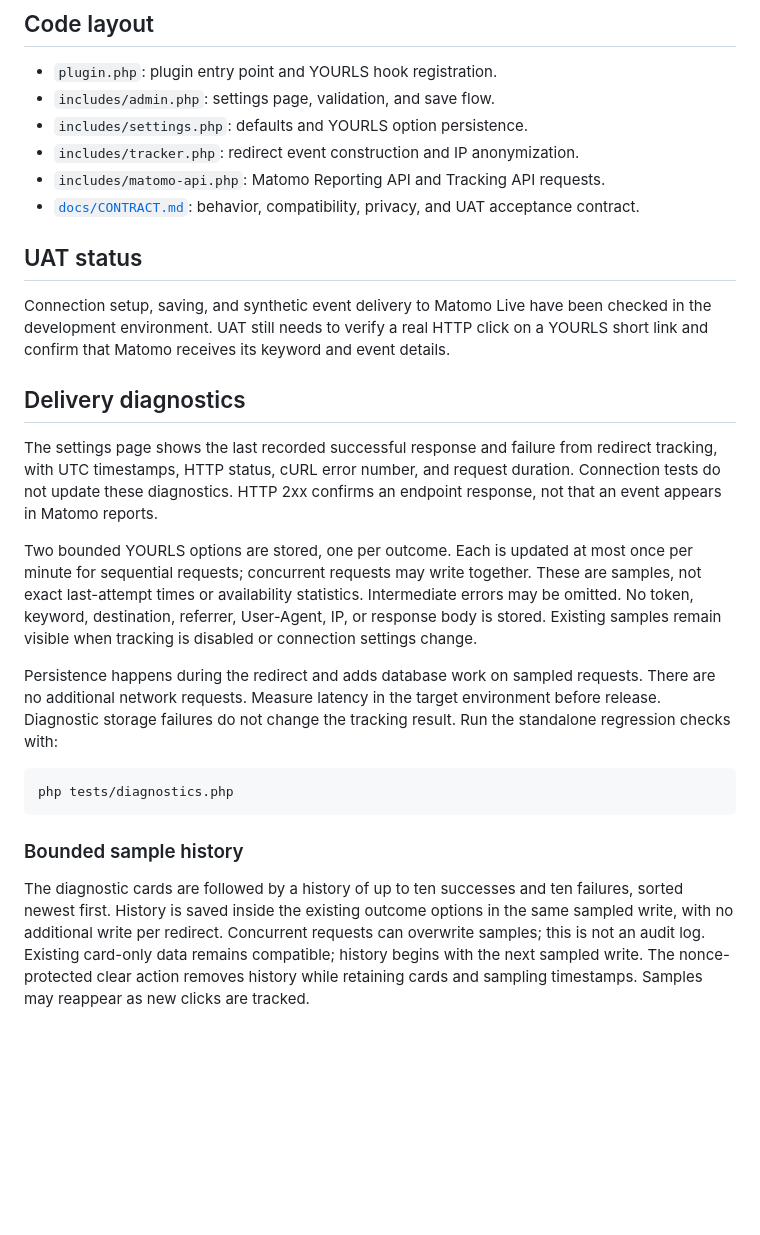
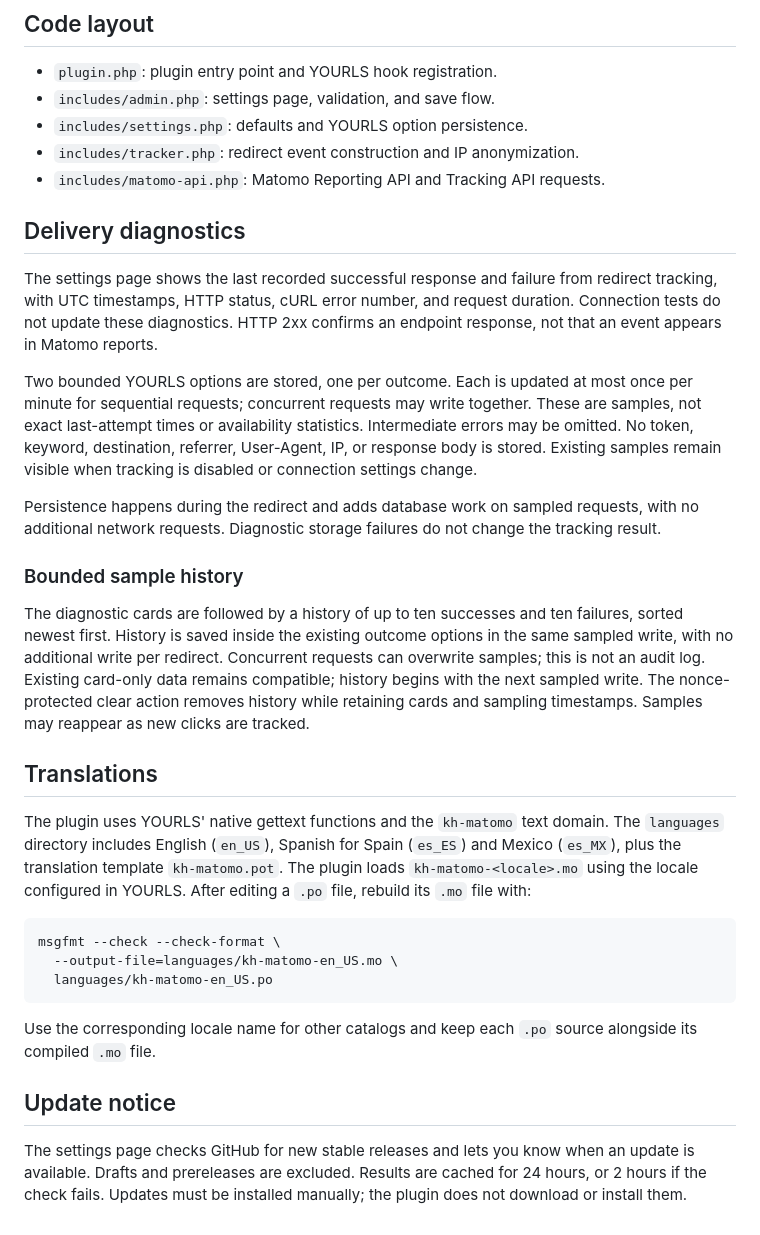
Before and after one commit to KrakenHubMx/kh-matomo, a Markdown page: README.md, the part around one of its changes. GitHub-like rendering; blank space fills up the shorter version.

````diff
--- a/README.md
+++ b/README.md
@@ -117,14 +93,6 @@ analytics.
 - `includes/settings.php`: defaults and YOURLS option persistence.
 - `includes/tracker.php`: redirect event construction and IP anonymization.
 - `includes/matomo-api.php`: Matomo Reporting API and Tracking API requests.
-- [`docs/CONTRACT.md`](docs/CONTRACT.md): behavior, compatibility, privacy, and UAT acceptance contract.
-
-## UAT status
-
-Connection setup, saving, and synthetic event delivery to Matomo Live have been
-checked in the development environment. UAT still needs to verify a real HTTP
-click on a YOURLS short link and confirm that Matomo receives its keyword and
-event details.
 
 ## Delivery diagnostics
 
@@ -141,13 +109,8 @@ referrer, User-Agent, IP, or response body is stored. Existing samples remain
 visible when tracking is disabled or connection settings change.
 
 Persistence happens during the redirect and adds database work on sampled
-requests. There are no additional network requests. Measure latency in the
-target environment before release. Diagnostic storage failures do not change
-the tracking result. Run the standalone regression checks with:
-
-```bash
-php tests/diagnostics.php
-```
+requests, with no additional network requests. Diagnostic storage failures do
+not change the tracking result.
 
 ### Bounded sample history
 
@@ -158,3 +121,27 @@ Concurrent requests can overwrite samples; this is not an audit log. Existing
 card-only data remains compatible; history begins with the next sampled write.
 The nonce-protected clear action removes history while retaining cards and
 sampling timestamps. Samples may reappear as new clicks are tracked.
+
+## Translations
+
+The plugin uses YOURLS' native gettext functions and the `kh-matomo` text
+domain. The `languages` directory includes English (`en_US`), Spanish for
+Spain (`es_ES`) and Mexico (`es_MX`), plus the translation template
+`kh-matomo.pot`. The plugin loads `kh-matomo-<locale>.mo` using the locale
+configured in YOURLS. After editing a `.po` file, rebuild its `.mo` file with:
+
+```bash
+msgfmt --check --check-format \
+  --output-file=languages/kh-matomo-en_US.mo \
+  languages/kh-matomo-en_US.po
+```
+
+Use the corresponding locale name for other catalogs and keep each `.po` source
+alongside its compiled `.mo` file.
+
+## Update notice
+
+The settings page checks GitHub for new stable releases and lets you know when
+an update is available. Drafts and prereleases are excluded. Results are cached
+for 24 hours, or 2 hours if the check fails. Updates must be installed manually;
+the plugin does not download or install them.
````
Also changed, not shown: other parts of README.md (+10 -34 lines), docs/kh-matomo-config-screen.png (added), docs/kh-matomo-visit-screen.png (added).
